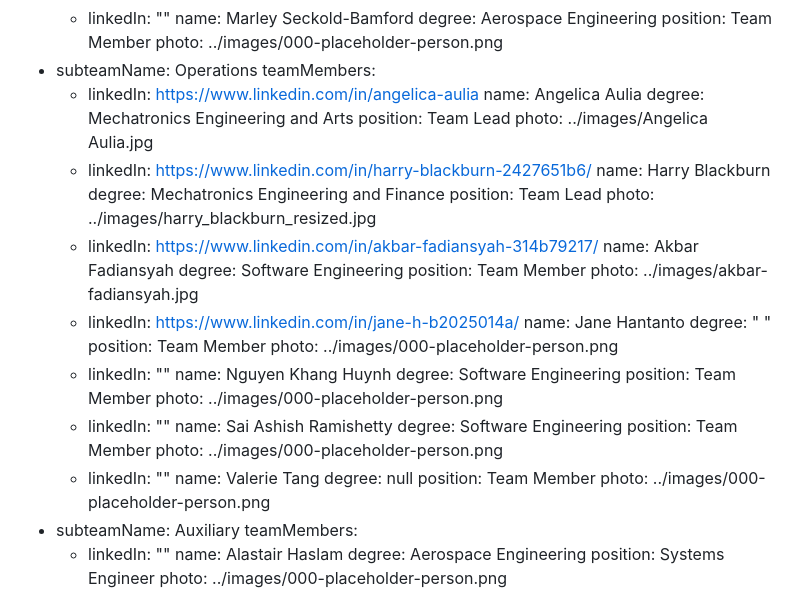
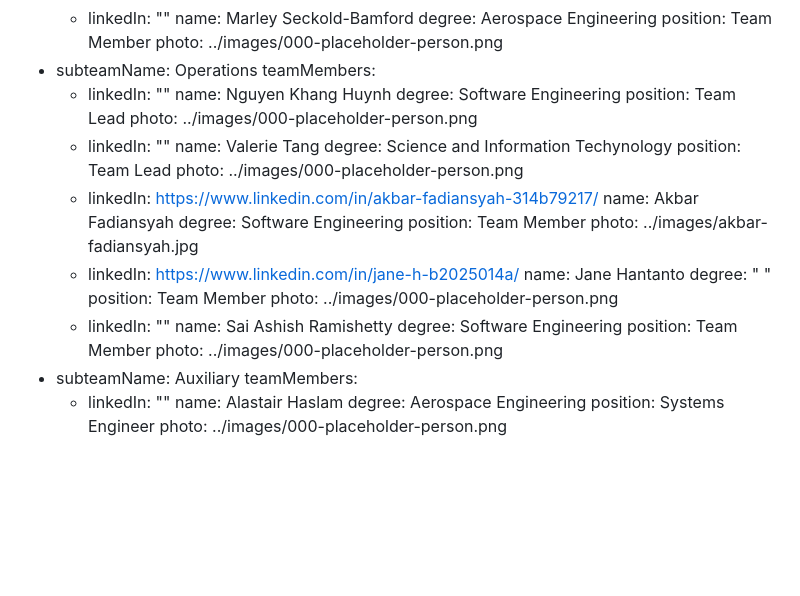
Before and after one commit to monash-human-power/MHP-website, a Markdown page: src/markdown/team.md, the part around the change. Drawn GitHub-style; blank space fills up the shorter version.

Commit message:
Update team members: operations

```diff
--- a/src/markdown/team.md
+++ b/src/markdown/team.md
@@ -277,16 +277,16 @@ subteam:
         photo: ../images/000-placeholder-person.png
   - subteamName: Operations
     teamMembers:
-      - linkedIn: https://www.linkedin.com/in/angelica-aulia
-        name: Angelica Aulia
-        degree: Mechatronics Engineering and Arts
+      - linkedIn: ""
+        name: Nguyen Khang Huynh
+        degree: Software Engineering
         position: Team Lead
-        photo: ../images/Angelica Aulia.jpg
-      - linkedIn: https://www.linkedin.com/in/harry-blackburn-2427651b6/
-        name: Harry Blackburn
-        degree: Mechatronics Engineering and Finance
+        photo: ../images/000-placeholder-person.png
+      - linkedIn: ""
+        name: Valerie Tang
+        degree: Science and Information Techynology
         position: Team Lead
-        photo: ../images/harry_blackburn_resized.jpg
+        photo: ../images/000-placeholder-person.png
       - linkedIn: https://www.linkedin.com/in/akbar-fadiansyah-314b79217/
         name: Akbar Fadiansyah
         degree: Software Engineering
@@ -298,18 +298,8 @@ subteam:
         position: Team Member
         photo: ../images/000-placeholder-person.png
       - linkedIn: ""
-        name: Nguyen Khang Huynh
-        degree: Software Engineering
-        position: Team Member
-        photo: ../images/000-placeholder-person.png
-      - linkedIn: ""
         name: Sai Ashish Ramishetty
         degree: Software Engineering
-        position: Team Member
-        photo: ../images/000-placeholder-person.png
-      - linkedIn: ""
-        name: Valerie Tang
-        degree: null
         position: Team Member
         photo: ../images/000-placeholder-person.png
   - subteamName: Auxiliary
```
